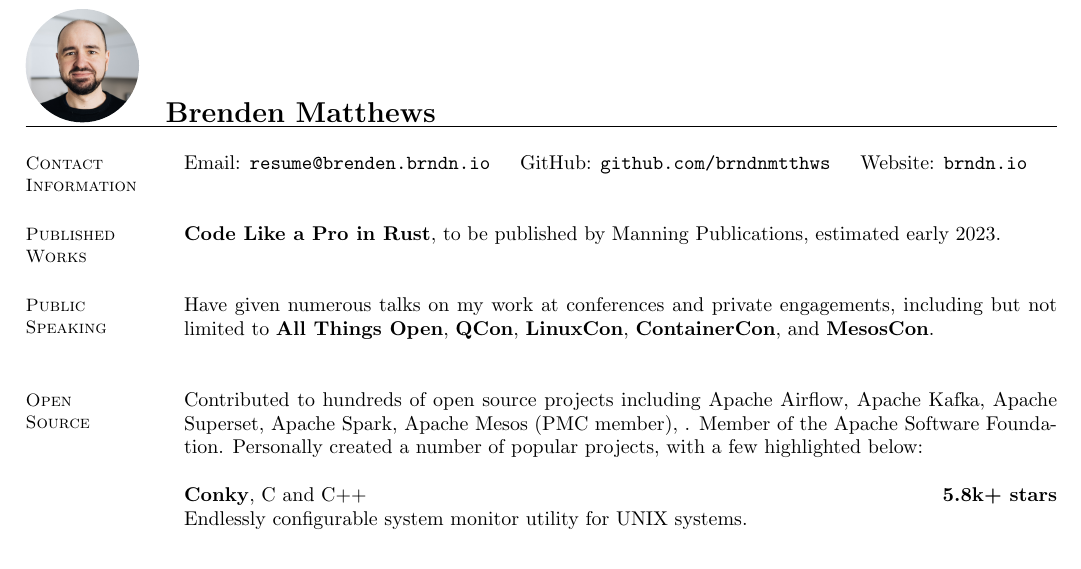
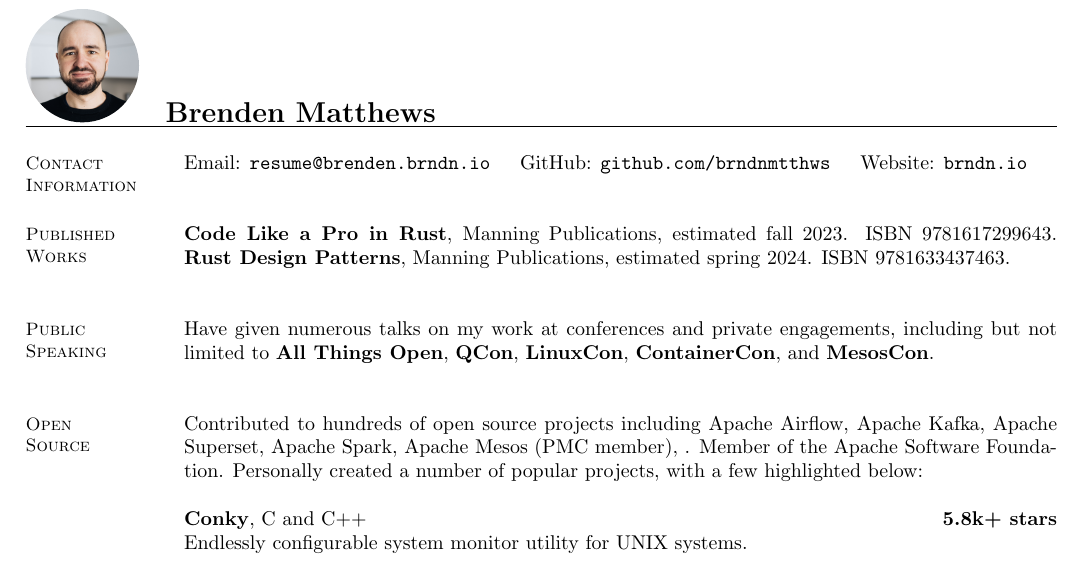
Before and after one commit to brndnmtthws/resume, a LaTeX CV (resume.tex): part of page 1 of 3, cut so that both start at the same text. Compiled offline with pdfLaTeX.

Commit message:
Update published works

```diff
--- a/resume.tex
+++ b/resume.tex
@@ -19,8 +19,10 @@
 
     \section{\mysidestyle Published\\Works}
 
-    \textbf{Code Like a Pro in Rust}, to be published by Manning Publications,
-    estimated early 2023.
+    \href{https://www.manning.com/books/code-like-a-pro-in-rust}{\textbf{Code Like a Pro in Rust}}, Manning Publications,
+    estimated fall 2023. ISBN 9781617299643.
+    \linebreak \href{https://www.manning.com/books/rust-design-patterns}{\textbf{Rust Design Patterns}}, Manning Publications,
+    estimated spring 2024. ISBN 9781633437463.
 
     \vspace{3mm}
 
```
Also changed, not shown: resume.pdf.
